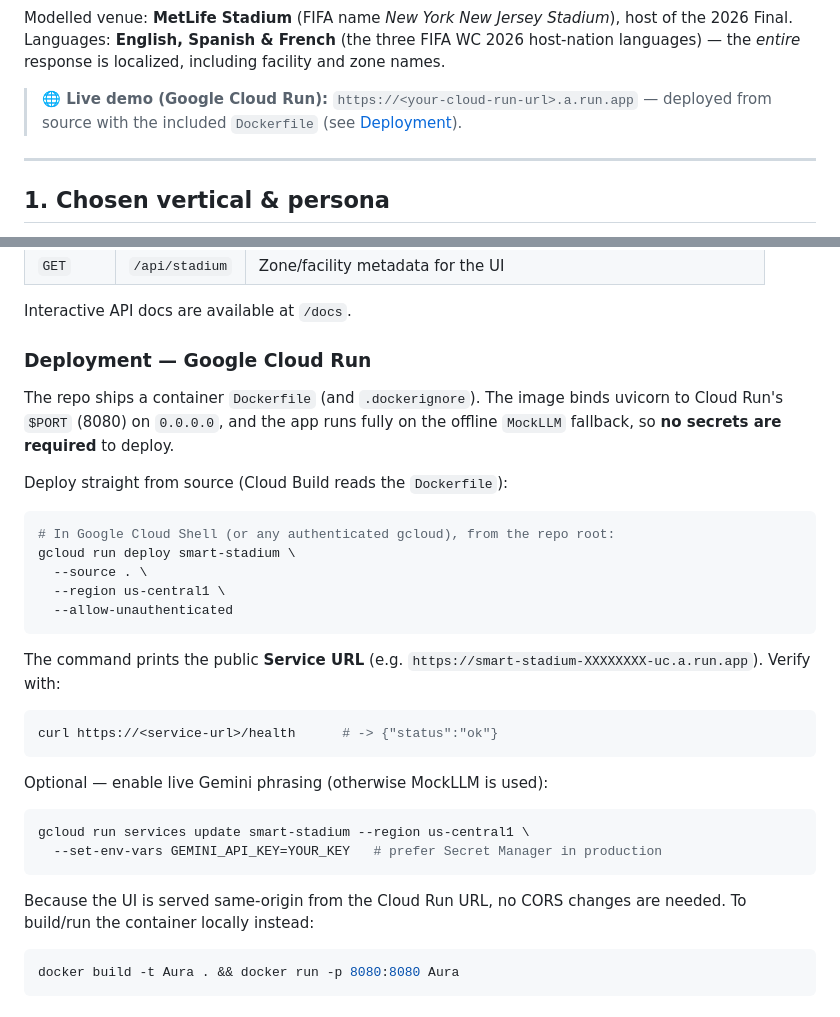
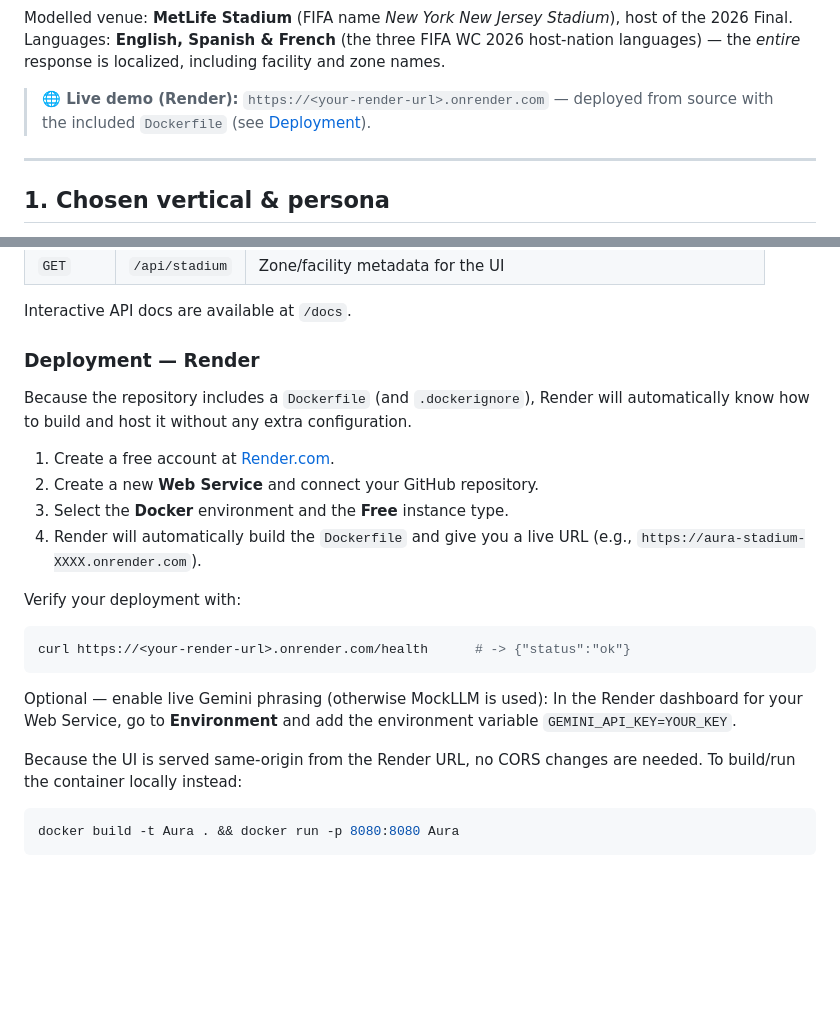
Before and after one commit to Yuvaakhil18/prompt_wars_4, a Markdown page: README.md, 2 parts joined by grey strips. GitHub-like rendering; blank space fills up the shorter version.

Commit message:
Update deployment instructions to use Render instead of GCP

````diff
--- a/README.md
+++ b/README.md
@@ -13,5 +13,5 @@ host of the 2026 Final. Languages: **English, Spanish & French** (the three
 FIFA WC 2026 host-nation languages) — the *entire* response is localized,
 including facility and zone names.
 
-> **🌐 Live demo (Google Cloud Run):** `https://<your-cloud-run-url>.a.run.app`
+> **🌐 Live demo (Render):** `https://<your-render-url>.onrender.com`
 > — deployed from source with the included `Dockerfile` (see
@@ -111,37 +111,25 @@ high-contrast theme that also enables the visual (screen-reader) path.
 
 Interactive API docs are available at `/docs`.
 
-### Deployment — Google Cloud Run
+### Deployment — Render
 
-The repo ships a container `Dockerfile` (and `.dockerignore`). The image binds
-uvicorn to Cloud Run's `$PORT` (8080) on `0.0.0.0`, and the app runs fully on the
-offline `MockLLM` fallback, so **no secrets are required** to deploy.
+Because the repository includes a `Dockerfile` (and `.dockerignore`), Render will automatically know how to build and host it without any extra configuration.
 
-Deploy straight from source (Cloud Build reads the `Dockerfile`):
+1. Create a free account at [Render.com](https://render.com/).
+2. Create a new **Web Service** and connect your GitHub repository.
+3. Select the **Docker** environment and the **Free** instance type.
+4. Render will automatically build the `Dockerfile` and give you a live URL (e.g., `https://aura-stadium-XXXX.onrender.com`).
+
+Verify your deployment with:
 
 ```bash
-# In Google Cloud Shell (or any authenticated gcloud), from the repo root:
-gcloud run deploy smart-stadium \
-  --source . \
-  --region us-central1 \
-  --allow-unauthenticated
-```
-
-The command prints the public **Service URL** (e.g.
-`https://smart-stadium-XXXXXXXX-uc.a.run.app`). Verify with:
-
-```bash
-curl https://<service-url>/health      # -> {"status":"ok"}
+curl https://<your-render-url>.onrender.com/health      # -> {"status":"ok"}
 ```
 
 Optional — enable live Gemini phrasing (otherwise MockLLM is used):
+In the Render dashboard for your Web Service, go to **Environment** and add the environment variable `GEMINI_API_KEY=YOUR_KEY`.
 
-```bash
-gcloud run services update smart-stadium --region us-central1 \
-  --set-env-vars GEMINI_API_KEY=YOUR_KEY   # prefer Secret Manager in production
-```
-
-Because the UI is served same-origin from the Cloud Run URL, no CORS changes are
+Because the UI is served same-origin from the Render URL, no CORS changes are
 needed. To build/run the container locally instead:
 
 ```bash
````
Also changed, not shown: other parts of README.md (+1 -1 lines).
